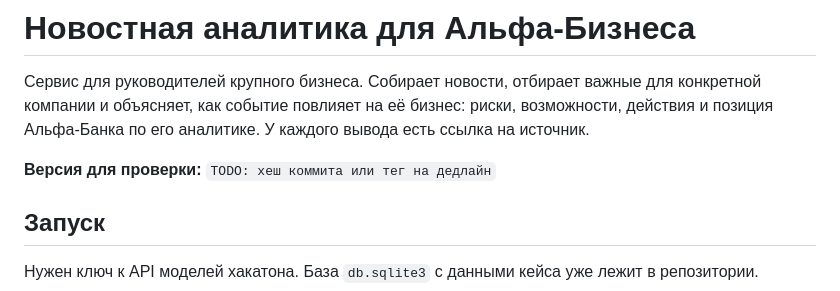
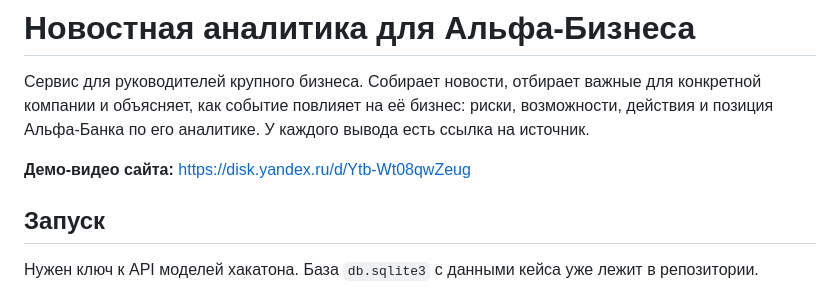
Before and after one commit to The0mletic/alfa-future-hack, a Markdown page: README.md, the part around the change. Rendered like a GitHub page.

Commit message:
Add demo video link to README
Updated README to include demo video link.

```diff
--- a/README.md
+++ b/README.md
@@ -2,7 +2,7 @@
 
 Сервис для руководителей крупного бизнеса. Собирает новости, отбирает важные для конкретной компании и объясняет, как событие повлияет на её бизнес: риски, возможности, действия и позиция Альфа-Банка по его аналитике. У каждого вывода есть ссылка на источник.
 
-**Версия для проверки:** `TODO: хеш коммита или тег на дедлайн`
+**Демо-видео сайта:** https://disk.yandex.ru/d/Ytb-Wt08qwZeug
 
 ## Запуск
 
```
